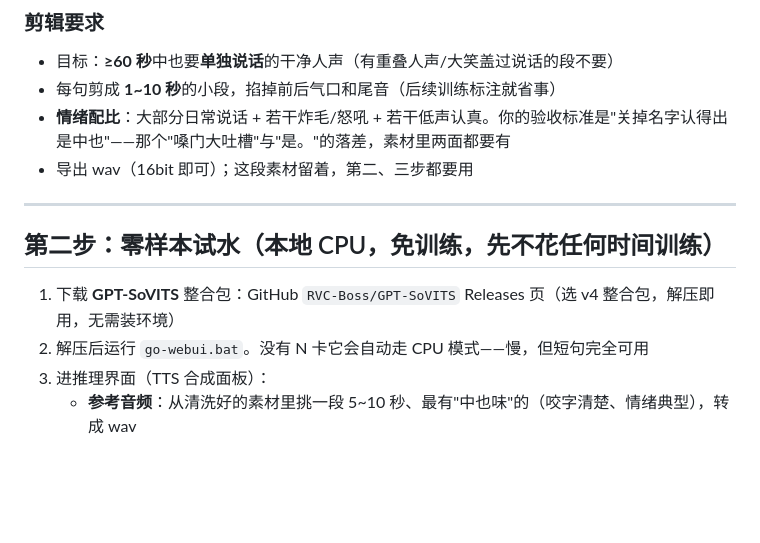
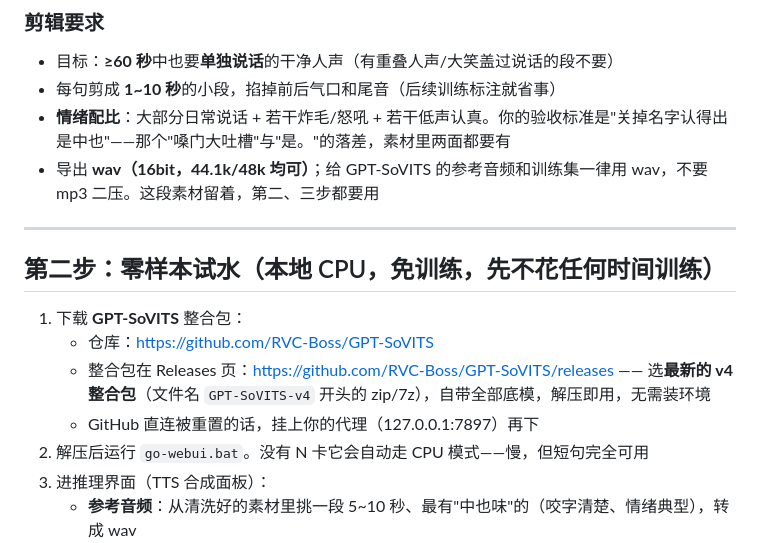
Before and after one commit to AJ-123568/biaori-quest, a Markdown page: docs/voice-guide.md, the part around the change. Rendered like a GitHub page; blank space fills up the shorter version.

Commit message:
voice-guide：补整合包下载链接与音频格式要求

```diff
--- a/docs/voice-guide.md
+++ b/docs/voice-guide.md
@@ -21,13 +21,16 @@
 - 目标：**≥60 秒**中也要**单独说话**的干净人声（有重叠人声/大笑盖过说话的段不要）
 - 每句剪成 **1~10 秒**的小段，掐掉前后气口和尾音（后续训练标注就省事）
 - **情绪配比**：大部分日常说话 + 若干炸毛/怒吼 + 若干低声认真。你的验收标准是"关掉名字认得出是中也"——那个"嗓门大吐槽"与"是。"的落差，素材里两面都要有
-- 导出 wav（16bit 即可）；这段素材留着，第二、三步都要用
+- 导出 **wav（16bit，44.1k/48k 均可）**；给 GPT-SoVITS 的参考音频和训练集一律用 wav，不要 mp3 二压。这段素材留着，第二、三步都要用
 
 ---
 
 ## 第二步：零样本试水（本地 CPU，免训练，先不花任何时间训练）
 
-1. 下载 **GPT-SoVITS** 整合包：GitHub `RVC-Boss/GPT-SoVITS` Releases 页（选 v4 整合包，解压即用，无需装环境）
+1. 下载 **GPT-SoVITS** 整合包：
+   - 仓库：<https://github.com/RVC-Boss/GPT-SoVITS>
+   - 整合包在 Releases 页：<https://github.com/RVC-Boss/GPT-SoVITS/releases> —— 选**最新的 v4 整合包**（文件名 `GPT-SoVITS-v4` 开头的 zip/7z），自带全部底模，解压即用，无需装环境
+   - GitHub 直连被重置的话，挂上你的代理（127.0.0.1:7897）再下
 2. 解压后运行 `go-webui.bat`。没有 N 卡它会自动走 CPU 模式——慢，但短句完全可用
 3. 进推理界面（TTS 合成面板）：
    - **参考音频**：从清洗好的素材里挑一段 5~10 秒、最有"中也味"的（咬字清楚、情绪典型），转成 wav
```
